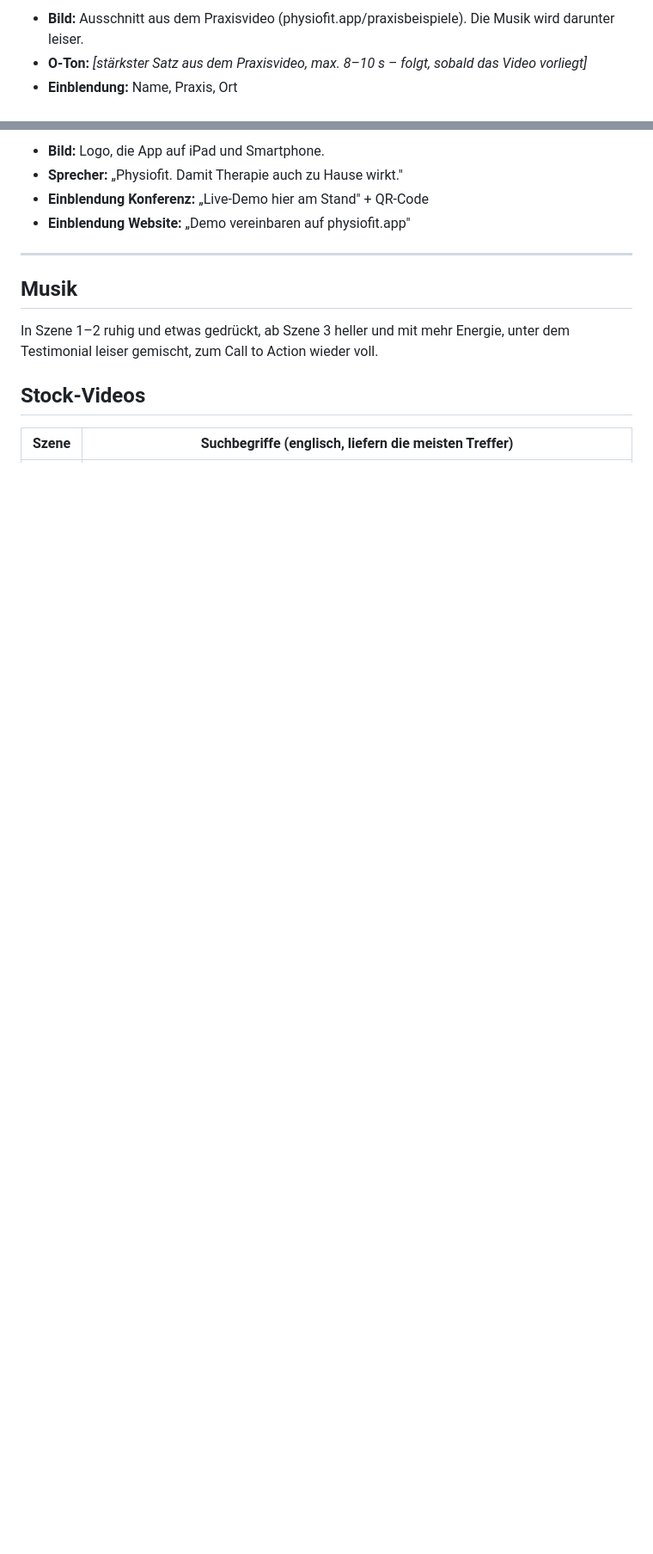
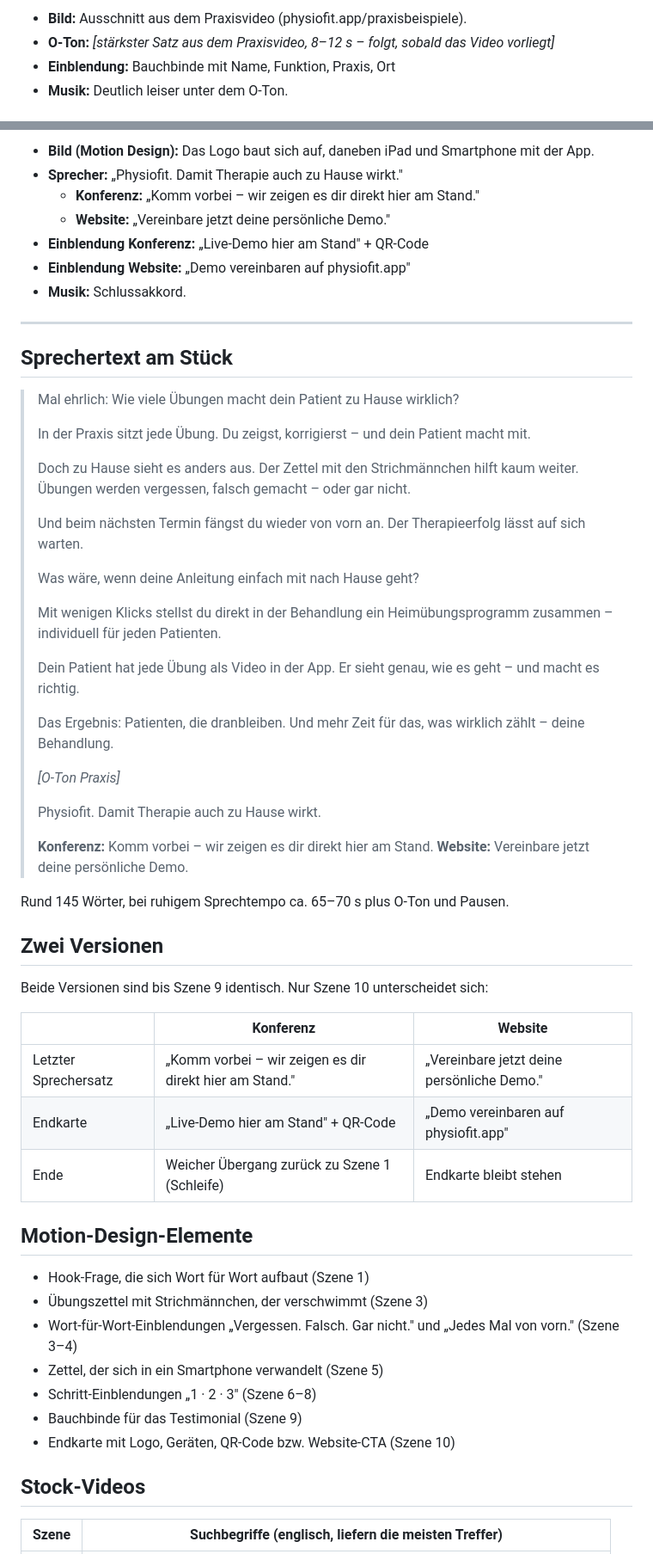
Before and after one commit to benaja-physiofit/motion-design, a Markdown page: skript/physiofit-werbevideo.md, 2 parts joined by grey strips. Shown at 86% size. Rendered like a GitHub page; blank space fills up the shorter version.

Commit message:
Expand promo script to full 10-scene version (~1:26 min)
Co-Authored-By: Claude Opus 5.5 <noreply@anthropic.com>
Claude-Session: https://claude.ai/code/session_01JCF9xGZyF5Xd7AfNZSVXRg

```diff
--- a/skript/physiofit-werbevideo.md
+++ b/skript/physiofit-werbevideo.md
@@ -43,5 +91,6 @@
 
-- **Bild:** Ausschnitt aus dem Praxisvideo (physiofit.app/praxisbeispiele). Die Musik wird darunter leiser.
-- **O-Ton:** *[stärkster Satz aus dem Praxisvideo, max. 8–10 s – folgt, sobald das Video vorliegt]*
-- **Einblendung:** Name, Praxis, Ort
+- **Bild:** Ausschnitt aus dem Praxisvideo (physiofit.app/praxisbeispiele).
+- **O-Ton:** *[stärkster Satz aus dem Praxisvideo, 8–12 s – folgt, sobald das Video vorliegt]*
+- **Einblendung:** Bauchbinde mit Name, Funktion, Praxis, Ort
+- **Musik:** Deutlich leiser unter dem O-Ton.
 
@@ -49,14 +98,60 @@
 
-- **Bild:** Logo, die App auf iPad und Smartphone.
+- **Bild (Motion Design):** Das Logo baut sich auf, daneben iPad und Smartphone mit der App.
 - **Sprecher:** „Physiofit. Damit Therapie auch zu Hause wirkt."
+  - **Konferenz:** „Komm vorbei – wir zeigen es dir direkt hier am Stand."
+  - **Website:** „Vereinbare jetzt deine persönliche Demo."
 - **Einblendung Konferenz:** „Live-Demo hier am Stand" + QR-Code
 - **Einblendung Website:** „Demo vereinbaren auf physiofit.app"
+- **Musik:** Schlussakkord.
 
 ---
 
-## Musik
+## Sprechertext am Stück
 
-In Szene 1–2 ruhig und etwas gedrückt, ab Szene 3 heller und mit mehr Energie, unter dem Testimonial leiser gemischt, zum Call to Action wieder voll.
+> Mal ehrlich: Wie viele Übungen macht dein Patient zu Hause wirklich?
+>
+> In der Praxis sitzt jede Übung. Du zeigst, korrigierst – und dein Patient macht mit.
+>
+> Doch zu Hause sieht es anders aus. Der Zettel mit den Strichmännchen hilft kaum weiter. Übungen werden vergessen, falsch gemacht – oder gar nicht.
+>
+> Und beim nächsten Termin fängst du wieder von vorn an. Der Therapieerfolg lässt auf sich warten.
+>
+> Was wäre, wenn deine Anleitung einfach mit nach Hause geht?
+>
+> Mit wenigen Klicks stellst du direkt in der Behandlung ein Heimübungsprogramm zusammen – individuell für jeden Patienten.
+>
+> Dein Patient hat jede Übung als Video in der App. Er sieht genau, wie es geht – und macht es richtig.
+>
+> Das Ergebnis: Patienten, die dranbleiben. Und mehr Zeit für das, was wirklich zählt – deine Behandlung.
+>
+> *[O-Ton Praxis]*
+>
+> Physiofit. Damit Therapie auch zu Hause wirkt.
+>
+> **Konferenz:** Komm vorbei – wir zeigen es dir direkt hier am Stand.
+> **Website:** Vereinbare jetzt deine persönliche Demo.
+
+Rund 145 Wörter, bei ruhigem Sprechtempo ca. 65–70 s plus O-Ton und Pausen.
+
+## Zwei Versionen
+
+Beide Versionen sind bis Szene 9 identisch. Nur Szene 10 unterscheidet sich:
+
+| | Konferenz | Website |
+|---|---|---|
+| Letzter Sprechersatz | „Komm vorbei – wir zeigen es dir direkt hier am Stand." | „Vereinbare jetzt deine persönliche Demo." |
+| Endkarte | „Live-Demo hier am Stand" + QR-Code | „Demo vereinbaren auf physiofit.app" |
+| Ende | Weicher Übergang zurück zu Szene 1 (Schleife) | Endkarte bleibt stehen |
+
+## Motion-Design-Elemente
+
+- Hook-Frage, die sich Wort für Wort aufbaut (Szene 1)
+- Übungszettel mit Strichmännchen, der verschwimmt (Szene 3)
+- Wort-für-Wort-Einblendungen „Vergessen. Falsch. Gar nicht." und „Jedes Mal von vorn." (Szene 3–4)
+- Zettel, der sich in ein Smartphone verwandelt (Szene 5)
+- Schritt-Einblendungen „1 · 2 · 3" (Szene 6–8)
+- Bauchbinde für das Testimonial (Szene 9)
+- Endkarte mit Logo, Geräten, QR-Code bzw. Website-CTA (Szene 10)
 
 ## Stock-Videos
 
```
Also changed, not shown: other parts of skript/physiofit-werbevideo.md (+91 -40 lines).
